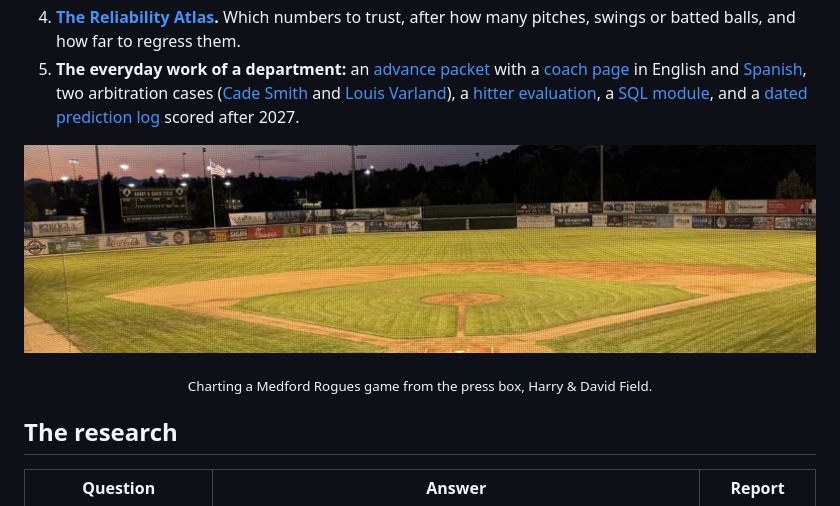
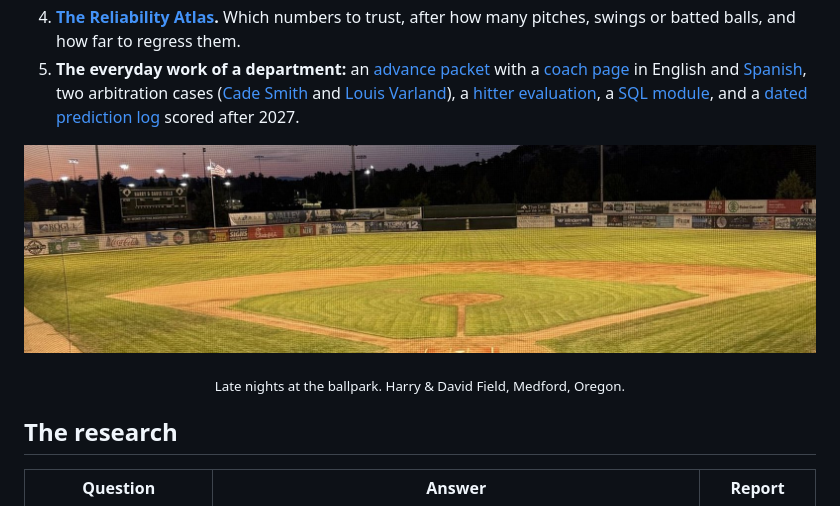
Before and after one commit to IForSureI/Dylan-Fanelli-Baseball-Analytics-Portfolio, a Markdown page: README.md, the part around the change. GitHub-like rendering.

Commit message:
README: late nights at the ballpark

```diff
--- a/README.md
+++ b/README.md
@@ -21,8 +21,8 @@ My baseball-operations research and tools, built on every public pitch of 2024
 4. **[The Reliability Atlas](reports/2026-reliability-atlas.md).** Which numbers to trust, after how many pitches, swings or batted balls, and how far to regress them.
 5. **The everyday work of a department:** an [advance packet](reports/2026-advance-packet-tb.md) with a [coach page](reports/2026-advance-packet-tb-coach.md) in English and [Spanish](reports/2026-advance-packet-tb-coach-es.md), two arbitration cases ([Cade Smith](reports/2027-arbitration-brief-smith.md) and [Louis Varland](reports/2027-arbitration-brief-varland.md)), a [hitter evaluation](reports/2026-hitter-evaluation-torres.md), a [SQL module](sql/README.md), and a [dated prediction log](reports/2027-prediction-log.md) scored after 2027.
 
-<p><img src="assets/img/strip-field_dusk.jpg" width="100%" alt="Harry & David Field at dusk, from the press box"></p>
-<p align="center"><sub>Charting a Medford Rogues game from the press box, Harry & David Field.</sub></p>
+<p><img src="assets/img/strip-field_dusk.jpg" width="100%" alt="Late nights at the ballpark, Harry & David Field"></p>
+<p align="center"><sub>Late nights at the ballpark. Harry & David Field, Medford, Oregon.</sub></p>
 
 ## The research
 
```
